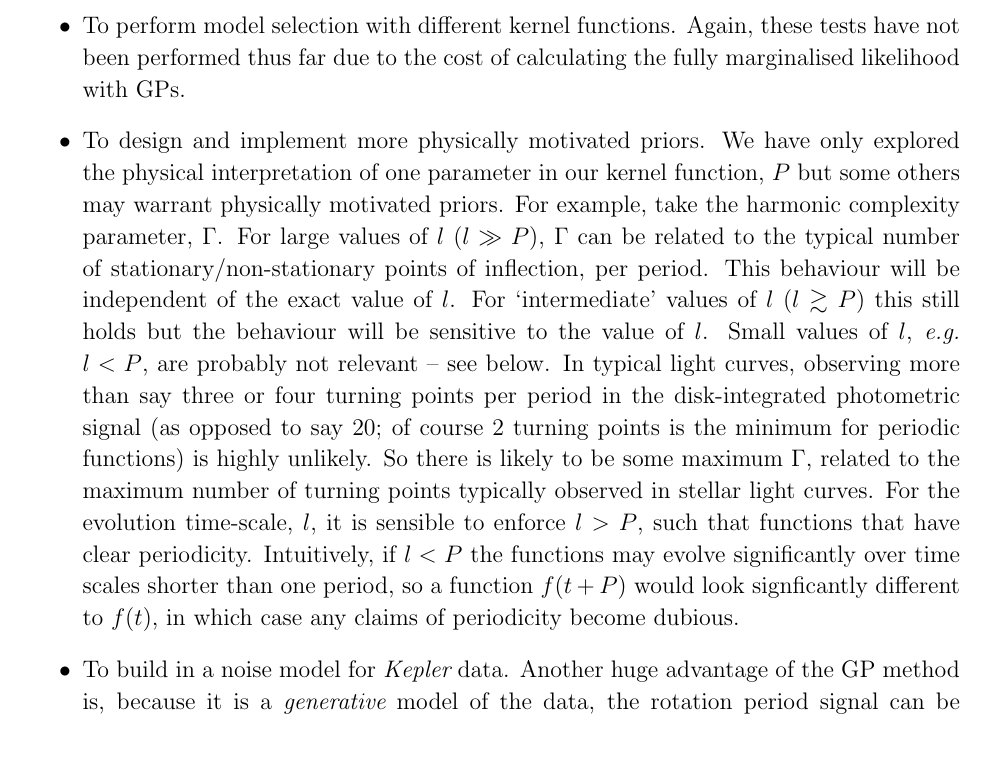
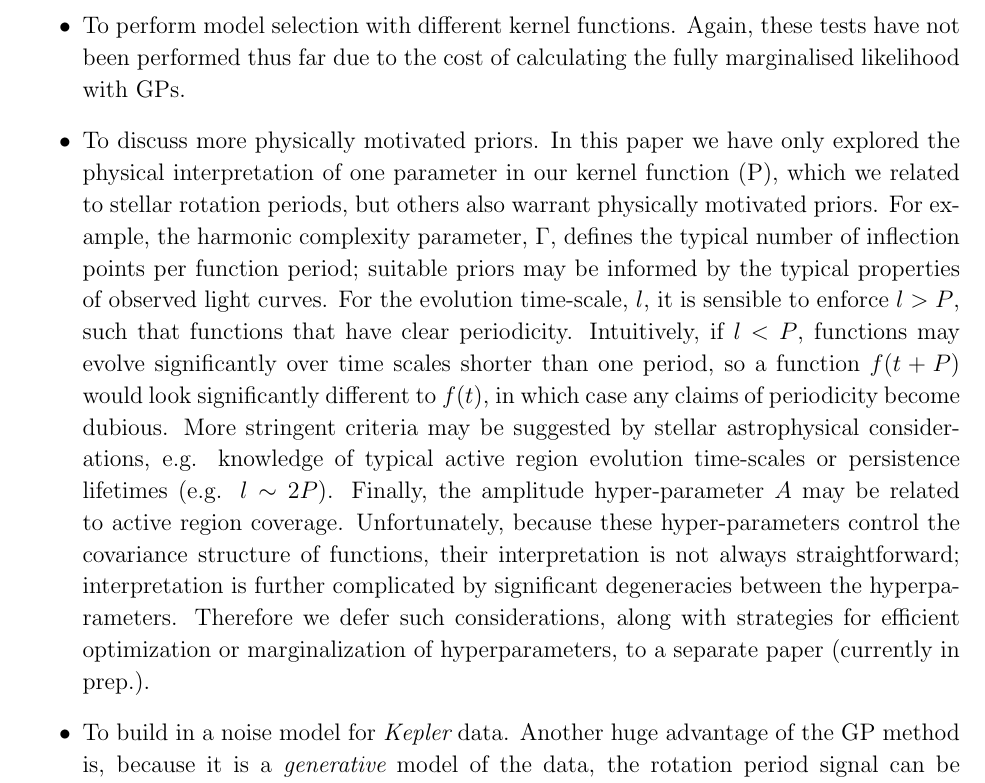
Before and after one commit to RuthAngus/GProtation, a LaTeX paper (documents/ms.tex): part of page 27 of 32, cut so that both start at the same text, the shorter picture padded with empty space. Compiled offline with pdfLaTeX.

Commit message:
adding Vinesh's new paragraph

```diff
--- a/documents/ms.tex
+++ b/documents/ms.tex
@@ -1120,87 +1120,33 @@ continuing to develop, listed as follows:
 \item{To perform model selection with different kernel functions. Again, these
     tests have not been performed thus far due to the cost of calculating the
         fully marginalised likelihood with GPs.}
-\item{To design and implement more physically motivated priors.
-We have only explored the physical interpretation of one parameter in our
-        kernel function, $P$ but some others may warrant physically motivated
-        priors.
-For example, take the harmonic complexity parameter, $\Gamma$.
-        For large values of $l$ ($l\gg P$), $\Gamma$ can be related to the
-        typical number of stationary/non-stationary points of inflection, per
-        period.
-        % found in functions drawn from the corresponding GP.
-        This behaviour will be independent of the exact value of $l$.
-        For `intermediate' values of $l$ ($l\gtrsim P$) this still holds
-        but the behaviour will be sensitive to the value of $l$.
-        Small values of $l$, \eg\ $l<P$, are probably not relevant -- see
-        below.
-        % Depending on the processes giving rise to observed stellar signals,
-        % you may not expect to require certain types of functions to model
-        % observed signals.
-        In typical light curves, observing more than say three or four
-        turning points per period in the disk-integrated photometric signal
-        (as opposed to say $20$; of course $2$ turning points is the minimum
-        for periodic functions) is highly unlikely.
-        So there is likely to be some maximum $\Gamma$, related to the maximum
-        number of turning points typically observed in stellar light curves.
-        % Such simulations, crude though they may be, could be used to come up
-        % with physically-motivated priors for $\Gamma$.
-For the evolution time-scale, $l$, it is sensible to enforce $l>P$, such that
-        functions that have clear periodicity.
-        Intuitively, if $l<P$ the functions may evolve significantly over time
+\item{To discuss more physically motivated priors.
+        In this paper we have only explored the physical interpretation of one
+        parameter in our kernel function (P), which we related to stellar
+        rotation periods, but others also warrant physically motivated priors.
+        For example, the harmonic complexity parameter, $\Gamma$, defines the
+        typical number of inflection points per function period; suitable
+        priors may be informed by the typical properties of observed light
+        curves.
+        For the evolution time-scale, $l$,  it is sensible to enforce $l > P$,
+        such that functions that have clear periodicity.
+        Intuitively, if $l < P$, functions may evolve significantly over time
         scales shorter than one period, so a function $f(t+P)$ would look
-        signficantly different to $f(t)$, in which case any claims of
-        periodicity become dubious.}
-        % A more rigorous criterion (which also
-        % takes into account dependencies on $\Gamma$) is presented below.
-        % Provided
-        % \begin{equation}
-        % \frac{{{P^2}}}{{{l^2}{\Gamma ^2}}} < \frac{{4\pi }}{3},
-        % \end{equation}
-        % the QP covariance function will have at least one inflection point
-        % other than at $|x_i-x_j|=0$, so $\frac{{{P^2}}}{{{l^2}{\Gamma ^2}}} =
-        % \frac{{4\pi }}{3}$
-        % corresponds to a critical point at which secondary maxima disappear,
-        % and the behaviour of the kernel becomes dominated by the SE term
-        % rather than the periodic term.
-        % For $\Gamma\sim\mathcal{O}(1)$, this translates into $l\gtrsim P/2$.
-        % In practice, satisfying this criterion doesn't absolutely guarantee
-        % that function draws will have clear evidence of periodicity, but it
-        % does provide a quantitative boundary between obviously periodic
-        % behaviour and not-so-obviously periodic behaviour.
-        % It also provides some justification for a more stringent criterion
-        % such as $l>P$, or $l>2P$ (ensure that functions
-        % evolve significantly over time-scales longer than 2 periods).}
-% However, the other parameters may also be related to some physical processes.
-% For example, the overall timescale for covariance fall-off, $l$ may be
-% related to spot lifetimes.
-% A star with long spot lifetimes will show little variation in the overall
-% shape and amplitude of its light curve between rotations and $l$ will be
-% large.
-% In contrast, the light curve of a star with short spot lifetimes may display
-% non-repeating patterns and amplitudes that vary rapidly between rotations.
-% In this case $l$ will be small.
-% The $\Gamma$ parameter is related to the number of zero crossings within one
-% rotation period: when $\Gamma$ is small there are many zero crossings and
-% vice versa.
-% Since the number of zero crossings per rotation period is related to the
-% number of active regions on the surface of the star, this parameter may also
-% be of physical interest.
-% In addition, instead of interpreting the parameters of the QP kernel function
-% used here, it may be possible to design an entirely new kernel function, based
-% on the physical processes that drive the light curve variability.
-% This idea is being explored by another member of my research group.}
-% \item \vrcomment{[VR: for the two points above, you might want to reword
-%     slightly depending on the extent to which you want to try to (i)
-%         incorporate my suggestions re prior constraints etc.\ etc.\ vs.\ (ii)
-%         deferring this to the future paper, but at least alluding to the
-%         possibilities and results. For example I think one needn't try to
-%         `design' a physically-motivated kernel -- rather it seems not too
-%         difficult just to come up with physically-motivated priors for the QP
-%         kernel parameters. I've tried to design a physically motivated kernel
-%         to capture differential rotation but as noted earlier, that came with
-%         its own slew of degeneracies and other problems...more on this another
-%         time.]}
+        significantly different to $f(t)$, in which case any claims of
+        periodicity become dubious.
+        More stringent criteria may be suggested by stellar astrophysical
+        considerations, e.g. knowledge of typical active region evolution
+        time-scales or persistence lifetimes (e.g. $l\sim2P$).
+        Finally, the amplitude hyper-parameter $A$ may be related to active
+        region coverage.
+        Unfortunately, because these hyper-parameters control the covariance
+        structure of functions, their interpretation is not always
+        straightforward; interpretation is further complicated by significant
+        degeneracies between the hyperparameters.
+        Therefore we defer such considerations, along with strategies for
+        efficient optimization or marginalization of hyperparameters, to a
+        separate paper (currently in prep.).
+    }
 \item{To build in a noise model for \kepler\ data.
 Another huge advantage of the GP method is, because it is a {\it generative}
 model of the data, the rotation period signal can be modelled at the same time
```
Also changed, not shown: documents/ms.pdf.
